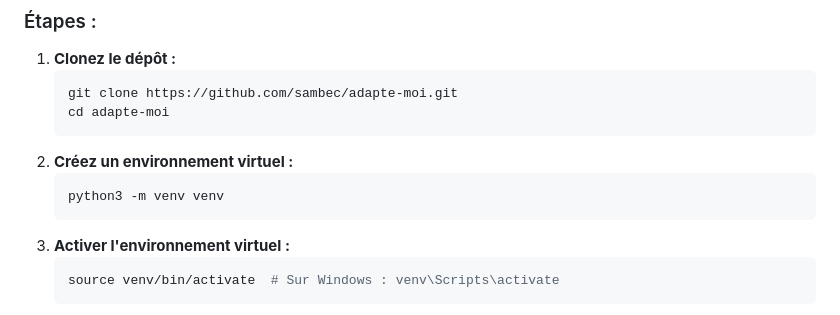
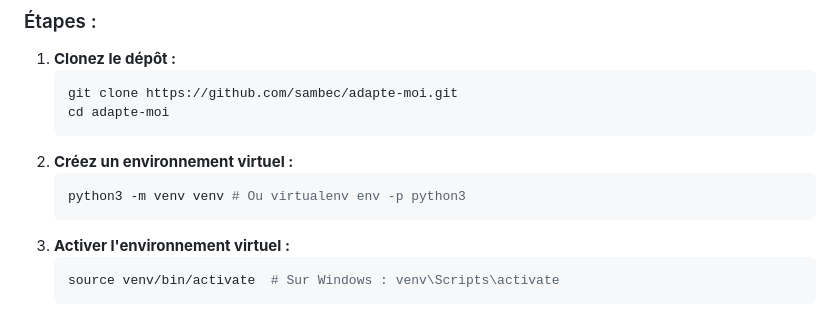
Before and after one commit to sambec/adapte-moi, a Markdown page: README.md, the part around the change. Rendered like a GitHub page.

Commit message:
:book: Update README.md

````diff
--- a/README.md
+++ b/README.md
@@ -53,7 +53,7 @@ Suivez ces étapes pour configurer le projet en local :
    ```
 2. **Créez un environnement virtuel :**
    ```bash
-   python3 -m venv venv
+   python3 -m venv venv # Ou virtualenv env -p python3
    ```
 3. **Activer l'environnement virtuel :**
    ```bash
````
